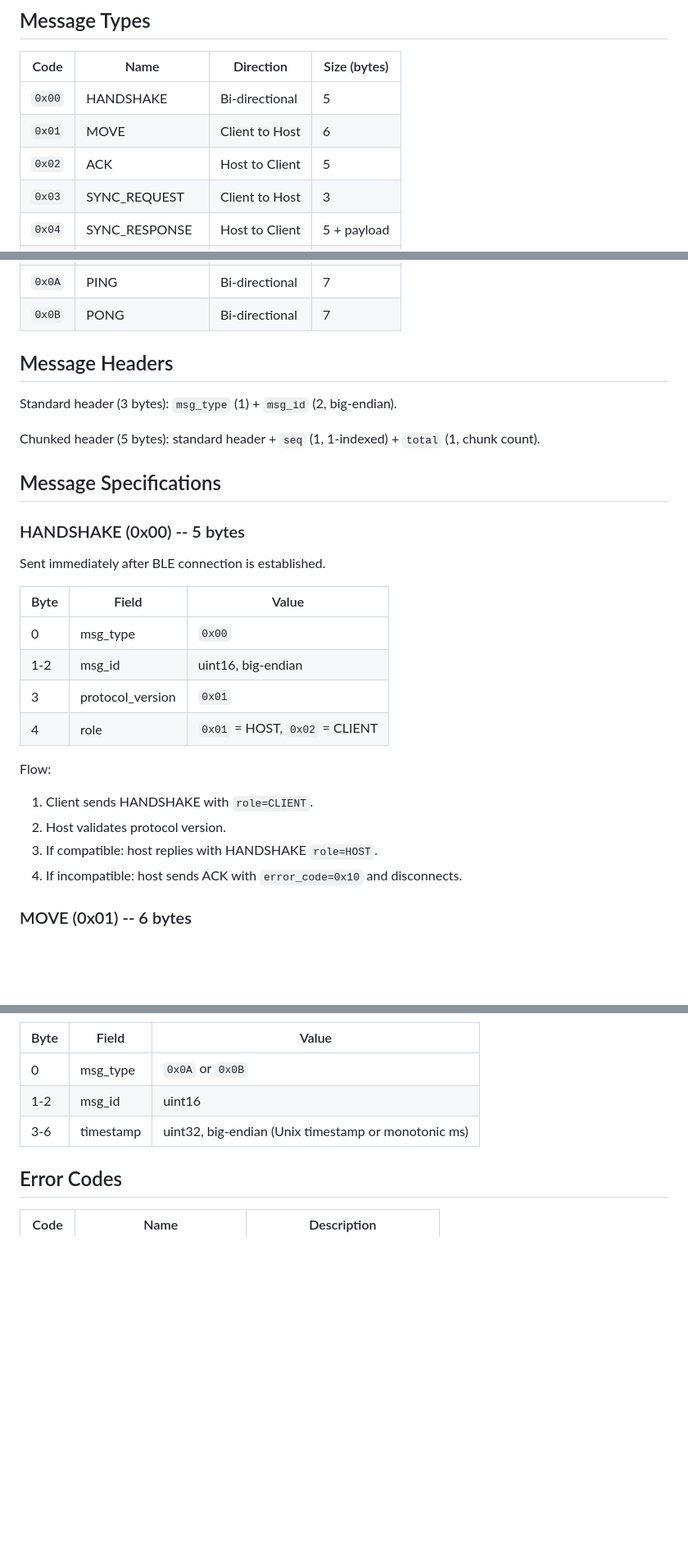
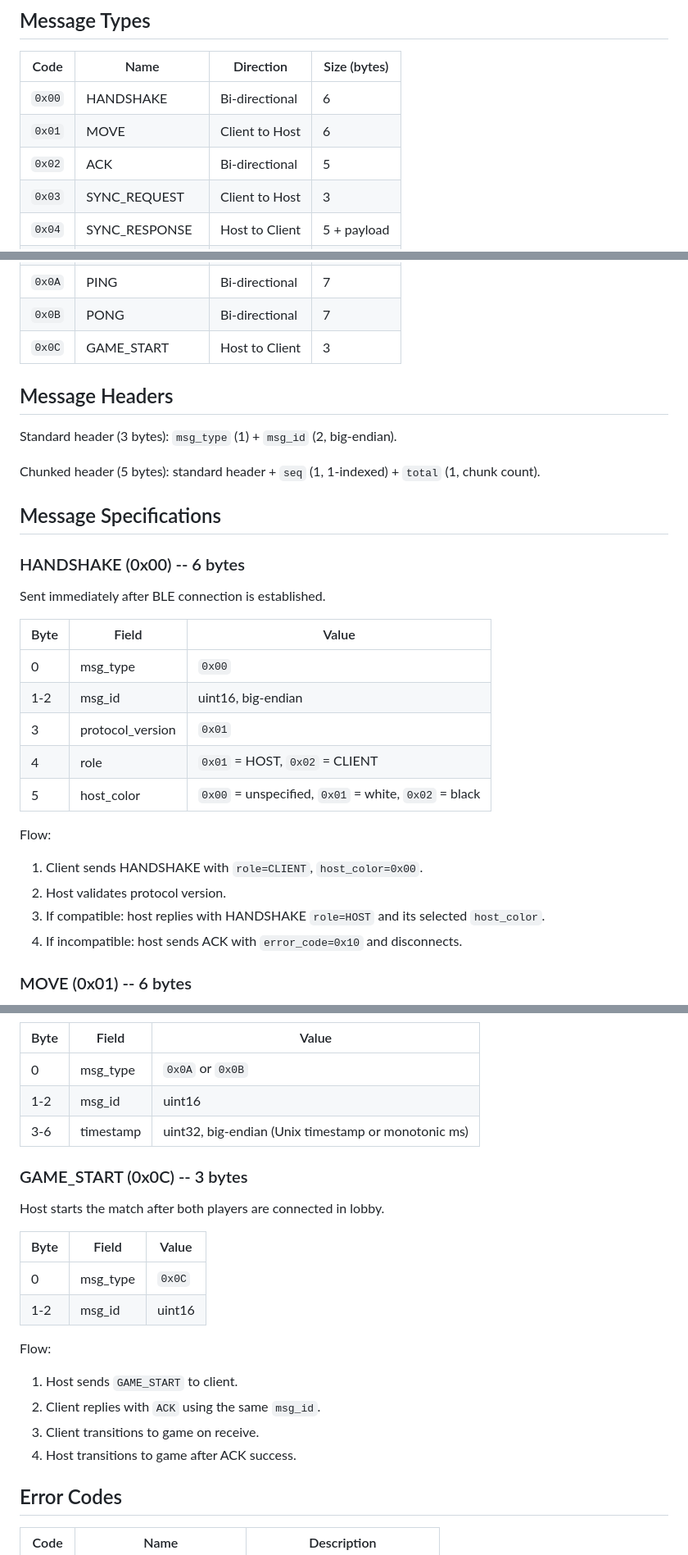
Before and after one commit to KaitoJD/btchess, a Markdown page: docs/binary_protocol.md, 3 parts joined by grey strips. Shown at 82% size. GitHub-like rendering; blank space fills up the shorter version.

Commit message:
feat: update binary protocol documentation for HANDSHAKE and GAME_START messages

```diff
--- a/docs/binary_protocol.md
+++ b/docs/binary_protocol.md
@@ -19,9 +21,9 @@ The protocol is host-authoritative: the host validates all moves and maintains t
 
 | Code | Name | Direction | Size (bytes) |
 |---|---|---|---|
-| `0x00` | HANDSHAKE | Bi-directional | 5 |
+| `0x00` | HANDSHAKE | Bi-directional | 6 |
 | `0x01` | MOVE | Client to Host | 6 |
-| `0x02` | ACK | Host to Client | 5 |
+| `0x02` | ACK | Bi-directional | 5 |
 | `0x03` | SYNC_REQUEST | Client to Host | 3 |
 | `0x04` | SYNC_RESPONSE | Host to Client | 5 + payload |
 | `0x05` | CHUNK | Host to Client | 5 + payload |
@@ -31,6 +33,7 @@ The protocol is host-authoritative: the host validates all moves and maintains t
 | `0x09` | RESIGN | Client to Host | 3 |
 | `0x0A` | PING | Bi-directional | 7 |
 | `0x0B` | PONG | Bi-directional | 7 |
+| `0x0C` | GAME_START | Host to Client | 3 |
 
 
 ## Message Headers
@@ -42,7 +45,7 @@ Chunked header (5 bytes): standard header + `seq` (1, 1-indexed) + `total` (1, c
 
 ## Message Specifications
 
-### HANDSHAKE (0x00) -- 5 bytes
+### HANDSHAKE (0x00) -- 6 bytes
 
 Sent immediately after BLE connection is established.
 
@@ -52,12 +55,13 @@ Sent immediately after BLE connection is established.
 | 1-2 | msg_id | uint16, big-endian |
 | 3 | protocol_version | `0x01` |
 | 4 | role | `0x01` = HOST, `0x02` = CLIENT |
+| 5 | host_color | `0x00` = unspecified, `0x01` = white, `0x02` = black |
 
 Flow:
 
-1. Client sends HANDSHAKE with `role=CLIENT`.
+1. Client sends HANDSHAKE with `role=CLIENT`, `host_color=0x00`.
 2. Host validates protocol version.
-3. If compatible: host replies with HANDSHAKE `role=HOST`.
+3. If compatible: host replies with HANDSHAKE `role=HOST` and its selected `host_color`.
 4. If incompatible: host sends ACK with `error_code=0x10` and disconnects.
 
 ### MOVE (0x01) -- 6 bytes
@@ -171,6 +180,23 @@ Keepalive and latency measurement.
 | 3-6 | timestamp | uint32, big-endian (Unix timestamp or monotonic ms) |
 
 
+### GAME_START (0x0C) -- 3 bytes
+
+Host starts the match after both players are connected in lobby.
+
+| Byte | Field | Value |
+|---|---|---|
+| 0 | msg_type | `0x0C` |
+| 1-2 | msg_id | uint16 |
+
+Flow:
+
+1. Host sends `GAME_START` to client.
+2. Client replies with `ACK` using the same `msg_id`.
+3. Client transitions to game on receive.
+4. Host transitions to game after ACK success.
+
+
 ## Error Codes
 
 | Code | Name | Description |
```
Also changed, not shown: other parts of docs/binary_protocol.md (+22 -4 lines).
